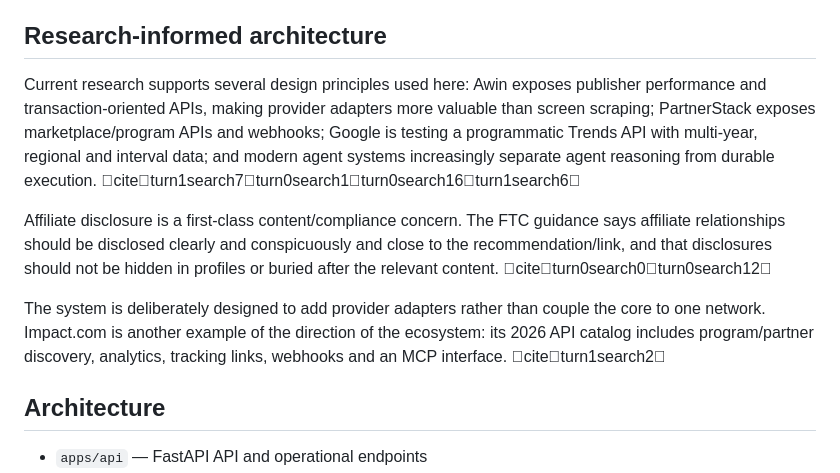
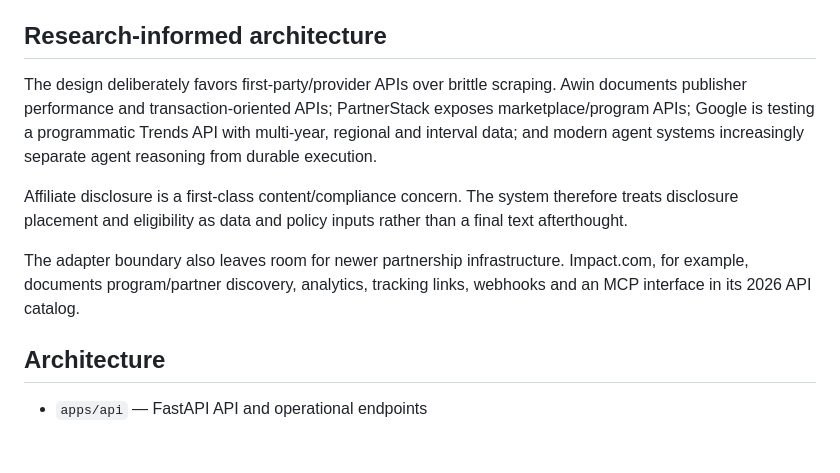
Before and after one commit to betaanoiar1-gif/AI-Affiliate-Engine, a Markdown page: README.md, the part around the change. Drawn GitHub-style; blank space fills up the shorter version.

Commit message:
docs: clean research documentation for repository

```diff
--- a/README.md
+++ b/README.md
@@ -28,11 +28,11 @@ The important design choice is that the system is not a content generator. It is
 - Idempotent event/attribution writes prevent duplicate external events from becoming duplicate internal revenue.
 
 ## Research-informed architecture
-Current research supports several design principles used here: Awin exposes publisher performance and transaction-oriented APIs, making provider adapters more valuable than screen scraping; PartnerStack exposes marketplace/program APIs and webhooks; Google is testing a programmatic Trends API with multi-year, regional and interval data; and modern agent systems increasingly separate agent reasoning from durable execution. citeturn1search7turn0search1turn0search16turn1search6
+The design deliberately favors first-party/provider APIs over brittle scraping. Awin documents publisher performance and transaction-oriented APIs; PartnerStack exposes marketplace/program APIs; Google is testing a programmatic Trends API with multi-year, regional and interval data; and modern agent systems increasingly separate agent reasoning from durable execution.
 
-Affiliate disclosure is a first-class content/compliance concern. The FTC guidance says affiliate relationships should be disclosed clearly and conspicuously and close to the recommendation/link, and that disclosures should not be hidden in profiles or buried after the relevant content. citeturn0search0turn0search12
+Affiliate disclosure is a first-class content/compliance concern. The system therefore treats disclosure placement and eligibility as data and policy inputs rather than a final text afterthought.
 
-The system is deliberately designed to add provider adapters rather than couple the core to one network. Impact.com is another example of the direction of the ecosystem: its 2026 API catalog includes program/partner discovery, analytics, tracking links, webhooks and an MCP interface. citeturn1search2
+The adapter boundary also leaves room for newer partnership infrastructure. Impact.com, for example, documents program/partner discovery, analytics, tracking links, webhooks and an MCP interface in its 2026 API catalog.
 
 ## Architecture
 - `apps/api` — FastAPI API and operational endpoints
```
